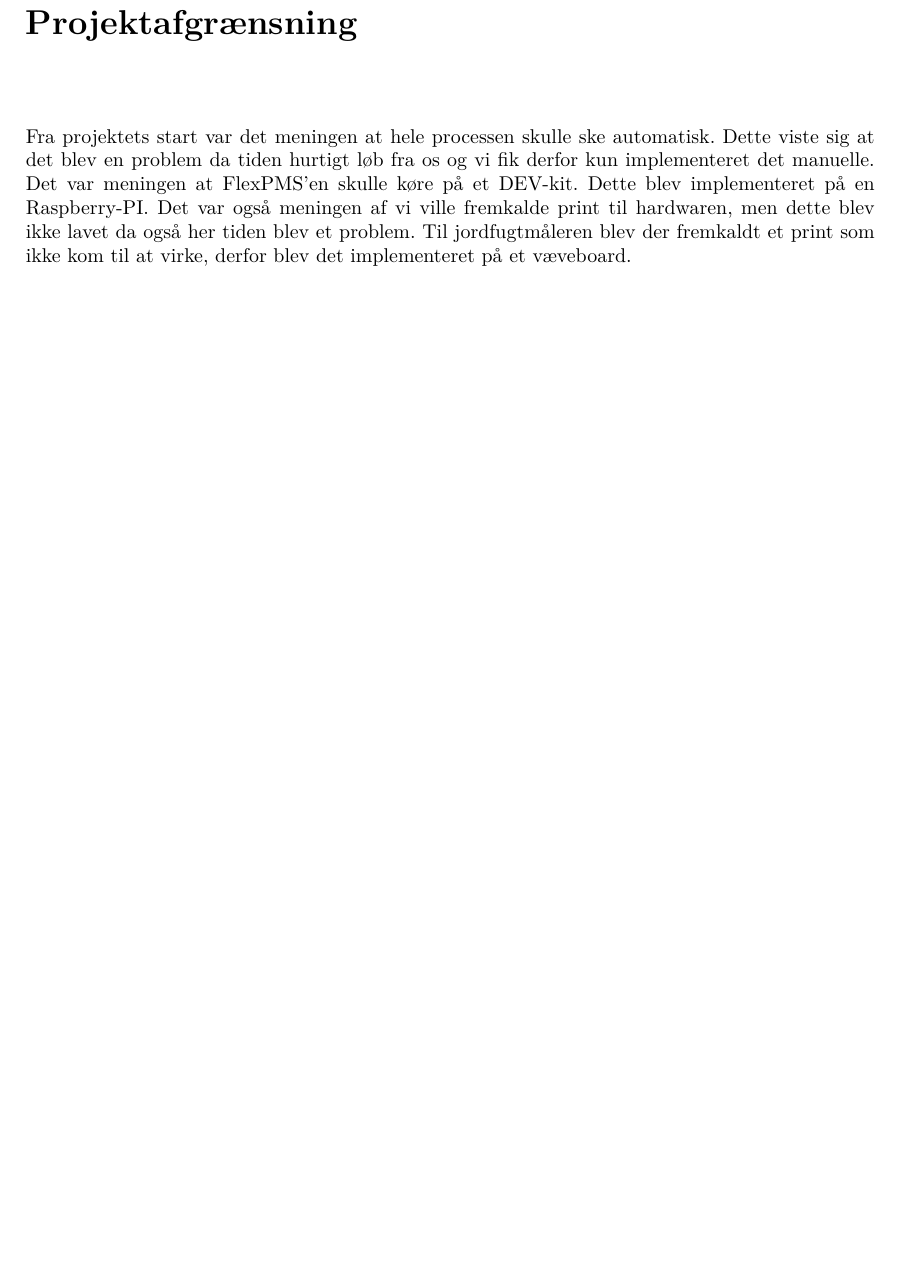
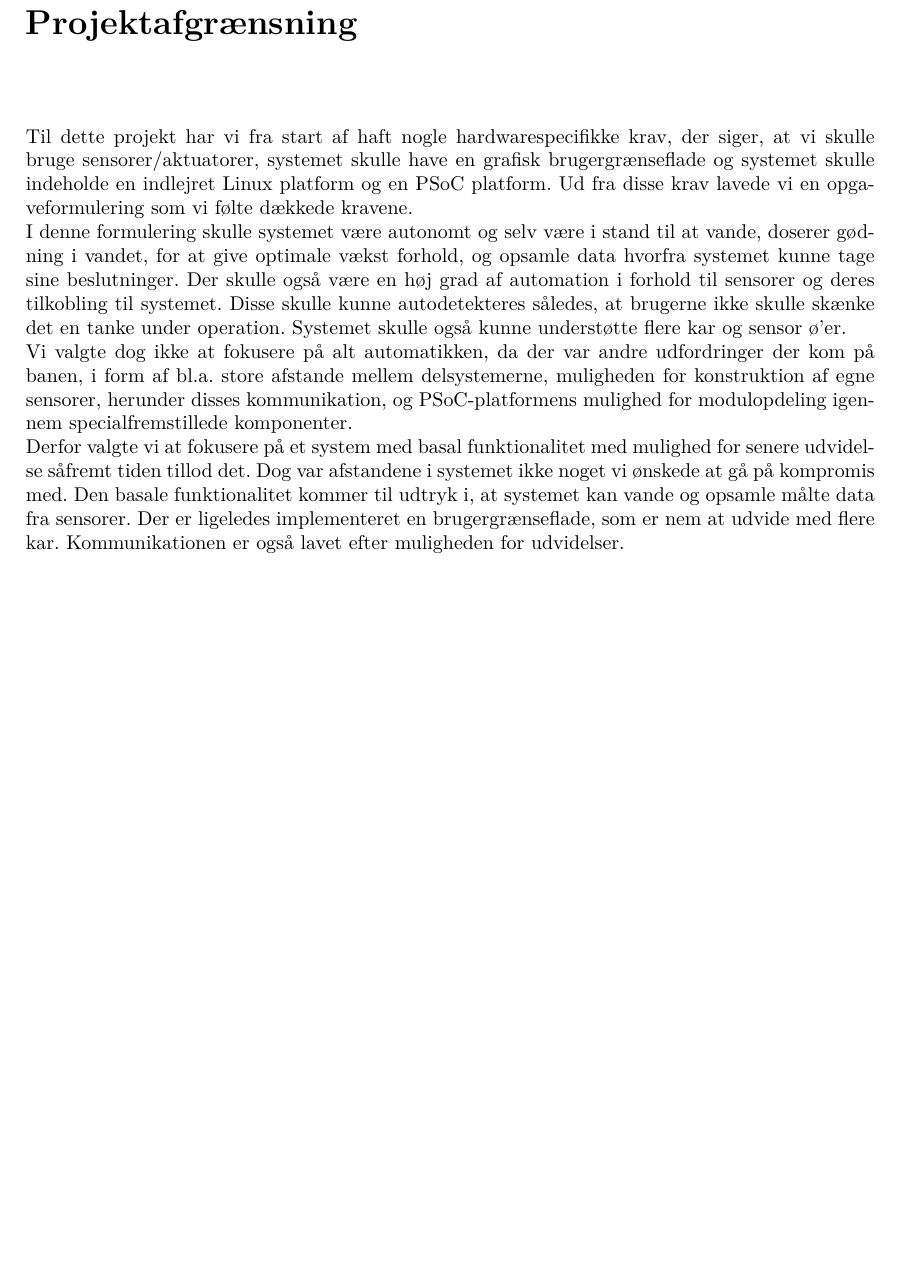
Before and after one commit to KalleDK/KTIB_Rapport, a LaTeX book (Main.tex, which reads Projektafgraensning/Projektafgraensning.tex): part of page 9 of 28, cut so that both start at the same text, the shorter picture padded with empty space. Compiled offline with pdfLaTeX.

Commit message:
Travis CI

```diff
--- a/Projektafgraensning/Projektafgraensning.tex
+++ b/Projektafgraensning/Projektafgraensning.tex
@@ -1,3 +1,6 @@
 %!TEX root = ../main.tex
 \chapter{Projektafgrænsning}
-Fra projektets start var det meningen at hele processen skulle ske automatisk. Dette viste sig at det blev en problem da tiden hurtigt løb fra os og vi fik derfor kun implementeret det manuelle. Det var meningen at FlexPMS'en skulle køre på et DEV-kit. Dette blev implementeret på en Raspberry-PI. Det var også meningen af vi ville fremkalde print til hardwaren, men dette blev ikke lavet da også her tiden blev et problem. Til jordfugtmåleren blev der fremkaldt et print som ikke kom til at virke, derfor blev det implementeret på et væveboard.
+Til dette projekt har vi fra start af haft nogle hardwarespecifikke krav, der siger, at vi skulle bruge sensorer/aktuatorer, systemet skulle have en grafisk brugergrænseflade og systemet skulle indeholde en indlejret Linux platform og en PSoC platform. Ud fra disse krav lavede vi en opgaveformulering som vi følte dækkede kravene. \\
+I denne formulering skulle systemet være autonomt og selv være i stand til at vande, doserer gødning i vandet, for at give optimale vækst forhold, og opsamle data hvorfra systemet kunne tage sine beslutninger. Der skulle også være en høj grad af automation i forhold til sensorer og deres tilkobling til systemet. Disse skulle kunne autodetekteres således, at brugerne ikke skulle skænke det en tanke under operation. Systemet skulle også kunne understøtte flere kar og sensor ø'er. \\
+Vi valgte dog ikke at fokusere på alt automatikken, da der var andre udfordringer der kom på banen, i form af bl.a. store afstande mellem delsystemerne, muligheden for konstruktion af egne sensorer, herunder disses kommunikation, og PSoC-platformens mulighed for modulopdeling igennem specialfremstillede komponenter. \\
+Derfor valgte vi at fokusere på et system med basal funktionalitet med mulighed for senere udvidelse såfremt tiden tillod det. Dog var afstandene i systemet ikke noget vi ønskede at gå på kompromis med. Den basale funktionalitet kommer til udtryk i, at systemet kan vande og opsamle målte data fra sensorer. Der er ligeledes implementeret en brugergrænseflade, som er nem at udvide med flere kar. Kommunikationen er også lavet efter muligheden for udvidelser. \\\\\\
```
